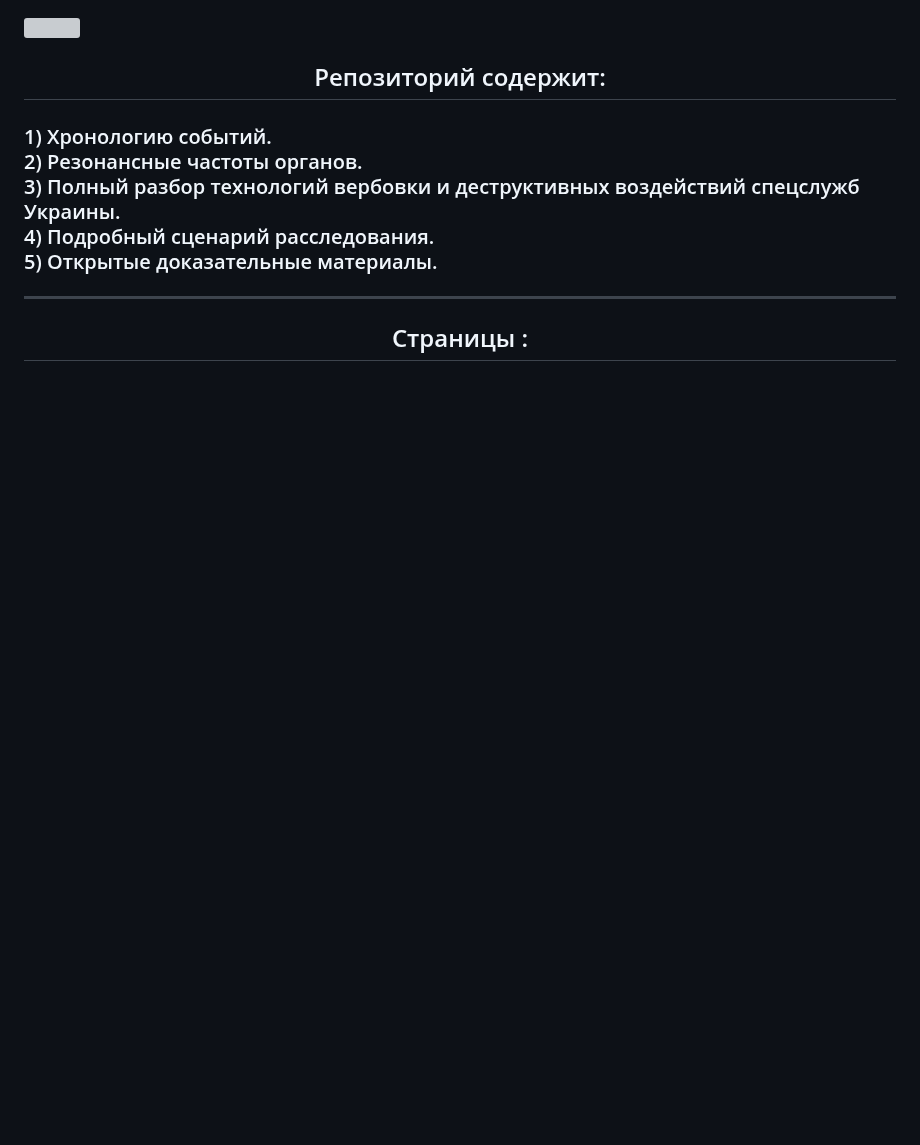
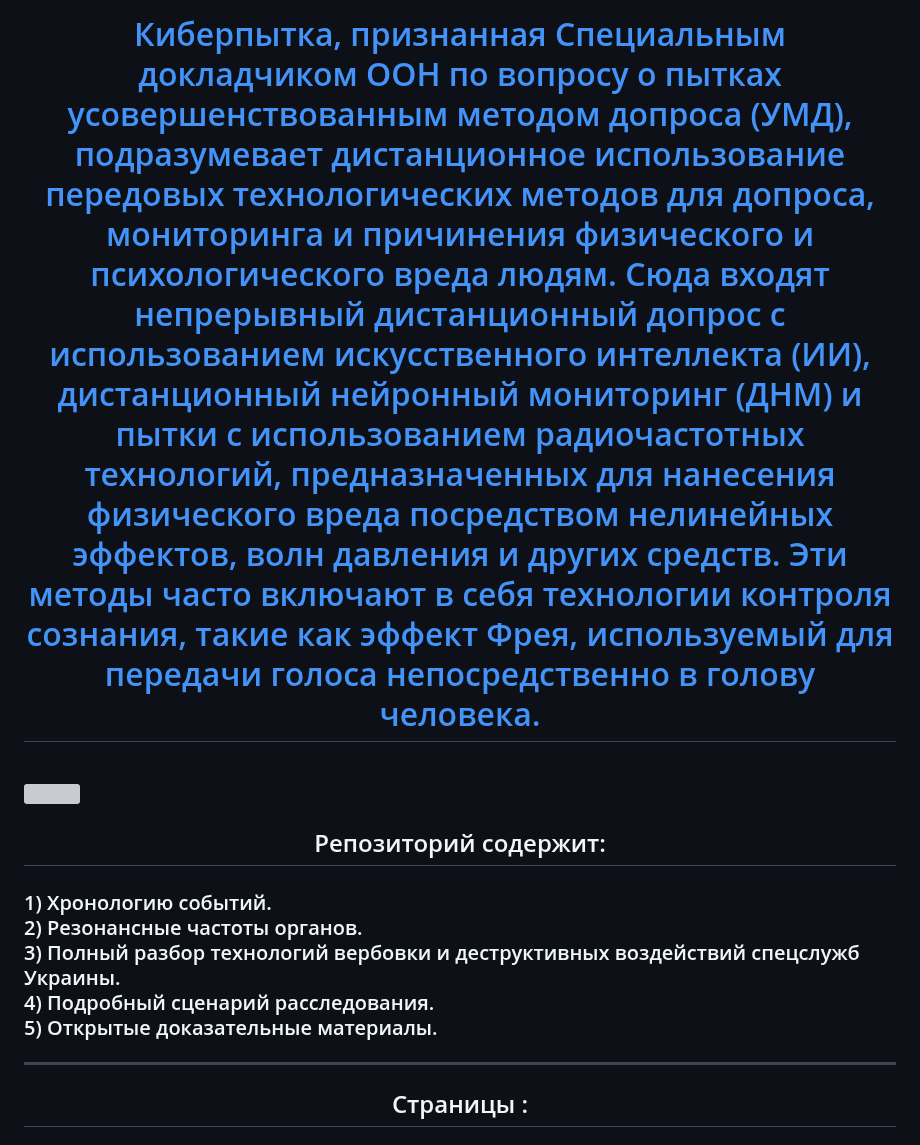
Before and after one commit to cryptq/cryptq.github.io, a Markdown page: README.md, the part around the change. Rendered like a GitHub page; blank space fills up the shorter version; grey boxes are pictures that could not be loaded.

```diff
--- a/README.md
+++ b/README.md
@@ -1,3 +1,11 @@
+<h1 align="center">
+<a href="https://cybertorture.com/">
+Киберпытка, признанная Специальным докладчиком ООН по вопросу о пытках усовершенствованным методом допроса (УМД), подразумевает дистанционное использование передовых технологических методов для допроса, мониторинга и причинения физического и психологического вреда людям. Сюда входят непрерывный дистанционный допрос с использованием искусственного интеллекта (ИИ), дистанционный нейронный мониторинг (ДНМ) и пытки с использованием радиочастотных технологий, предназначенных для нанесения физического вреда посредством нелинейных эффектов, волн давления и других средств. Эти методы часто включают в себя технологии контроля сознания, такие как эффект Фрея, используемый для передачи голоса непосредственно в голову человека.
+</a>
+</h1>
+
+<br>
+
 ![](https://cryptq.github.io/css/Struktura_OPS.jpg)
 
 
```
